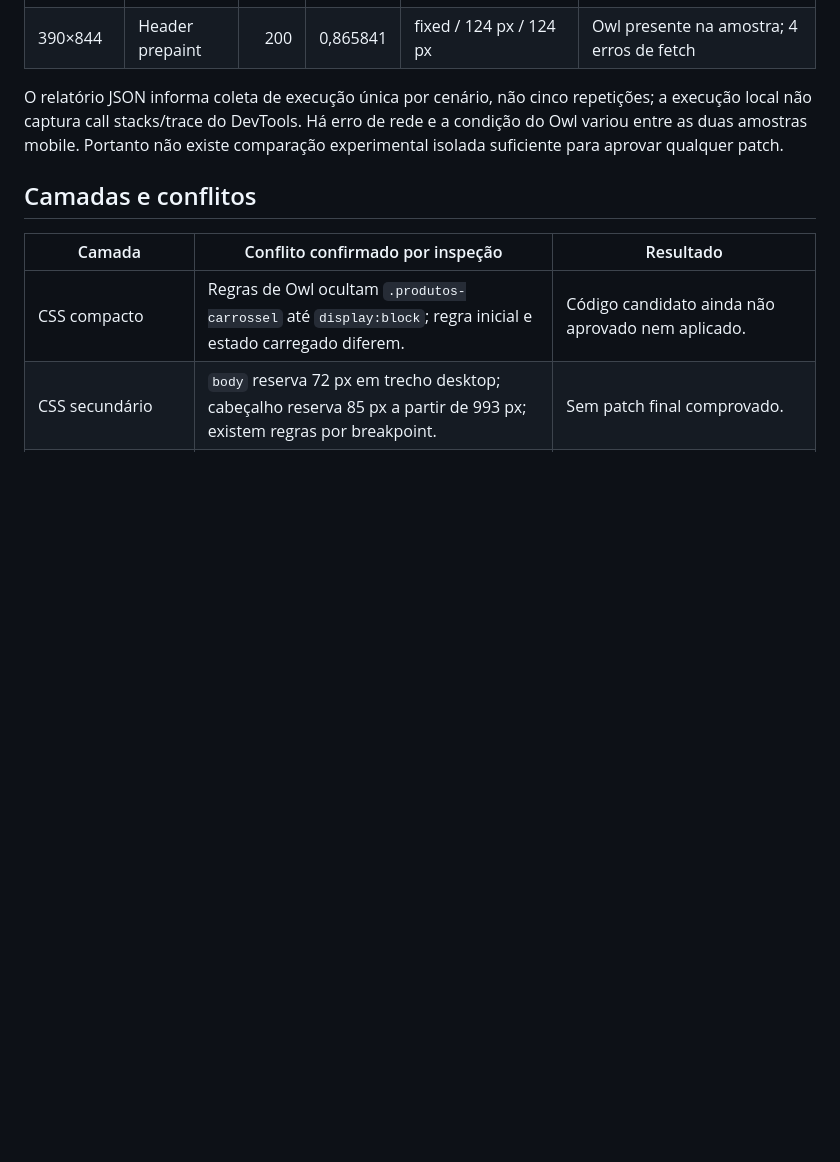
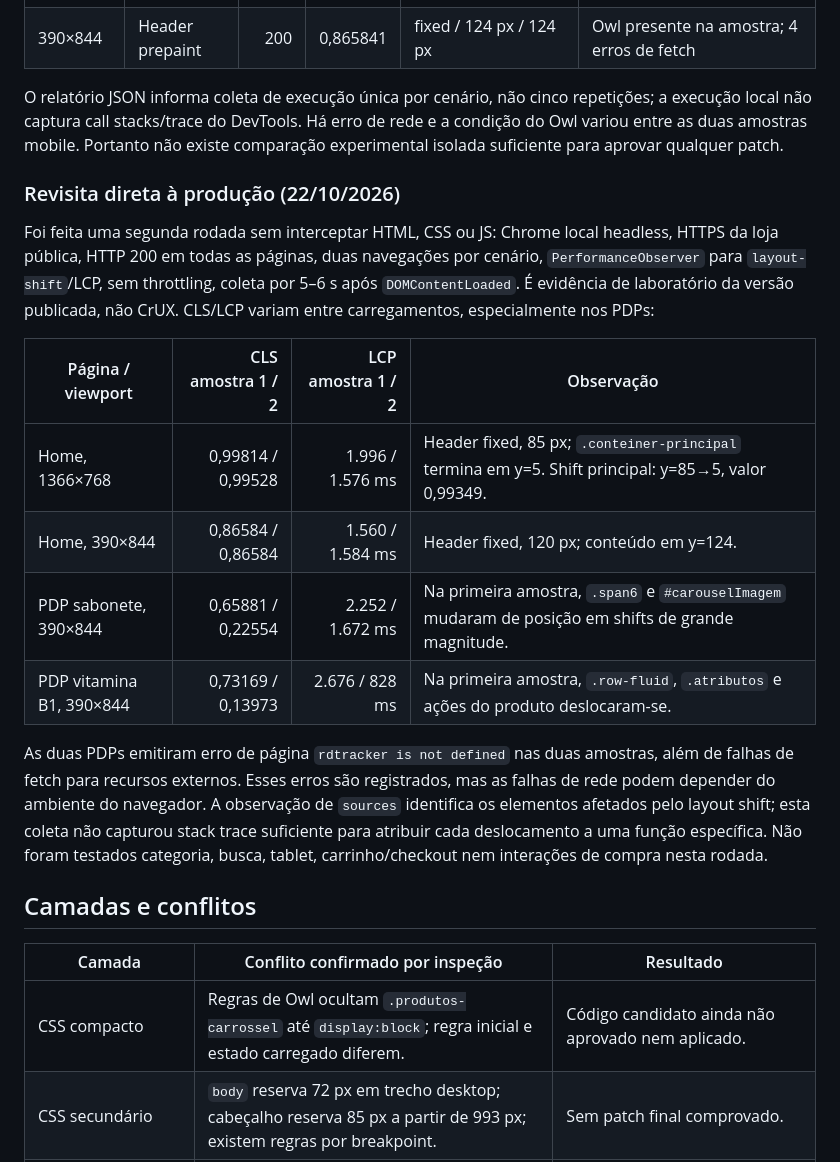
Before and after one commit to fwragenciadigital/fwrtema, a Markdown page: Malheiro/auditoria/09-CODEX-RESULTADOS-CLS.md, the part around the change. Rendered like a GitHub page; blank space fills up the shorter version.

Commit message:
docs(malheiro): record production storefront retest

```diff
--- a/Malheiro/auditoria/09-CODEX-RESULTADOS-CLS.md
+++ b/Malheiro/auditoria/09-CODEX-RESULTADOS-CLS.md
@@ -18,6 +18,19 @@ O arquivo `cls-live-browser-resultados.json` registra quatro navegações Chromi
 | 390×844 | Header prepaint | 200 | 0,865841 | fixed / 124 px / 124 px | Owl presente na amostra; 4 erros de fetch |
 
 O relatório JSON informa coleta de execução única por cenário, não cinco repetições; a execução local não captura call stacks/trace do DevTools. Há erro de rede e a condição do Owl variou entre as duas amostras mobile. Portanto não existe comparação experimental isolada suficiente para aprovar qualquer patch.
+
+### Revisita direta à produção (22/10/2026)
+
+Foi feita uma segunda rodada sem interceptar HTML, CSS ou JS: Chrome local headless, HTTPS da loja pública, HTTP 200 em todas as páginas, duas navegações por cenário, `PerformanceObserver` para `layout-shift`/LCP, sem throttling, coleta por 5–6 s após `DOMContentLoaded`. É evidência de laboratório da versão publicada, não CrUX. CLS/LCP variam entre carregamentos, especialmente nos PDPs:
+
+| Página / viewport | CLS amostra 1 / 2 | LCP amostra 1 / 2 | Observação |
+|---|---:|---:|---|
+| Home, 1366×768 | 0,99814 / 0,99528 | 1.996 / 1.576 ms | Header fixed, 85 px; `.conteiner-principal` termina em y=5. Shift principal: y=85→5, valor 0,99349. |
+| Home, 390×844 | 0,86584 / 0,86584 | 1.560 / 1.584 ms | Header fixed, 120 px; conteúdo em y=124. |
+| PDP sabonete, 390×844 | 0,65881 / 0,22554 | 2.252 / 1.672 ms | Na primeira amostra, `.span6` e `#carouselImagem` mudaram de posição em shifts de grande magnitude. |
+| PDP vitamina B1, 390×844 | 0,73169 / 0,13973 | 2.676 / 828 ms | Na primeira amostra, `.row-fluid`, `.atributos` e ações do produto deslocaram-se. |
+
+As duas PDPs emitiram erro de página `rdtracker is not defined` nas duas amostras, além de falhas de fetch para recursos externos. Esses erros são registrados, mas as falhas de rede podem depender do ambiente do navegador. A observação de `sources` identifica os elementos afetados pelo layout shift; esta coleta não capturou stack trace suficiente para atribuir cada deslocamento a uma função específica. Não foram testados categoria, busca, tablet, carrinho/checkout nem interações de compra nesta rodada.
 
 ## Camadas e conflitos
 
```
